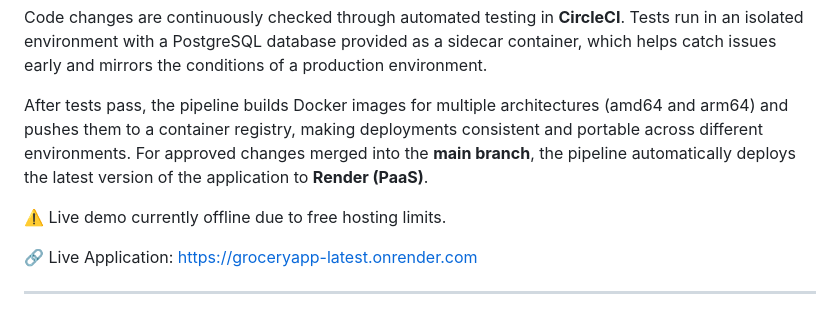
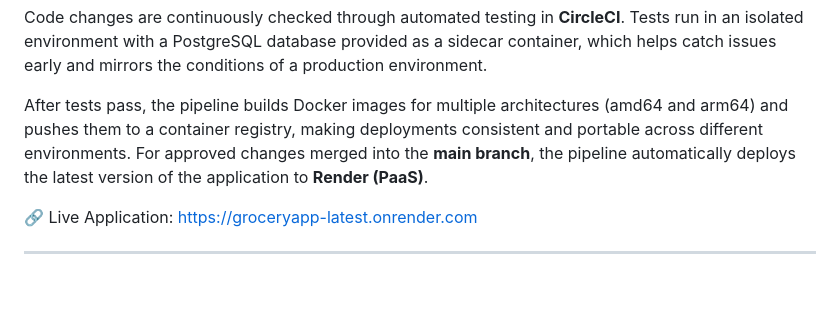
Before and after one commit to serenemedina/circleci-groceryapp, a Markdown page: README.md, the part around the change. Rendered like a GitHub page; blank space fills up the shorter version.

Commit message:
Update README to remove offline demo notice
Removed note about live demo being offline due to hosting limits.

```diff
--- a/README.md
+++ b/README.md
@@ -7,8 +7,6 @@ GroceryApp is a web-based Flask application that can be built, tested, and deliv
 Code changes are continuously checked through automated testing in **CircleCI**. Tests run in an isolated environment with a PostgreSQL database provided as a sidecar container, which helps catch issues early and mirrors the conditions of a production environment.
 
 After tests pass, the pipeline builds Docker images for multiple architectures (amd64 and arm64) and pushes them to a container registry, making deployments consistent and portable across different environments. For approved changes merged into the **main branch**, the pipeline automatically deploys the latest version of the application to **Render (PaaS)**.
-
-⚠️ Live demo currently offline due to free hosting limits.
 
 🔗 Live Application: https://groceryapp-latest.onrender.com
 
```
